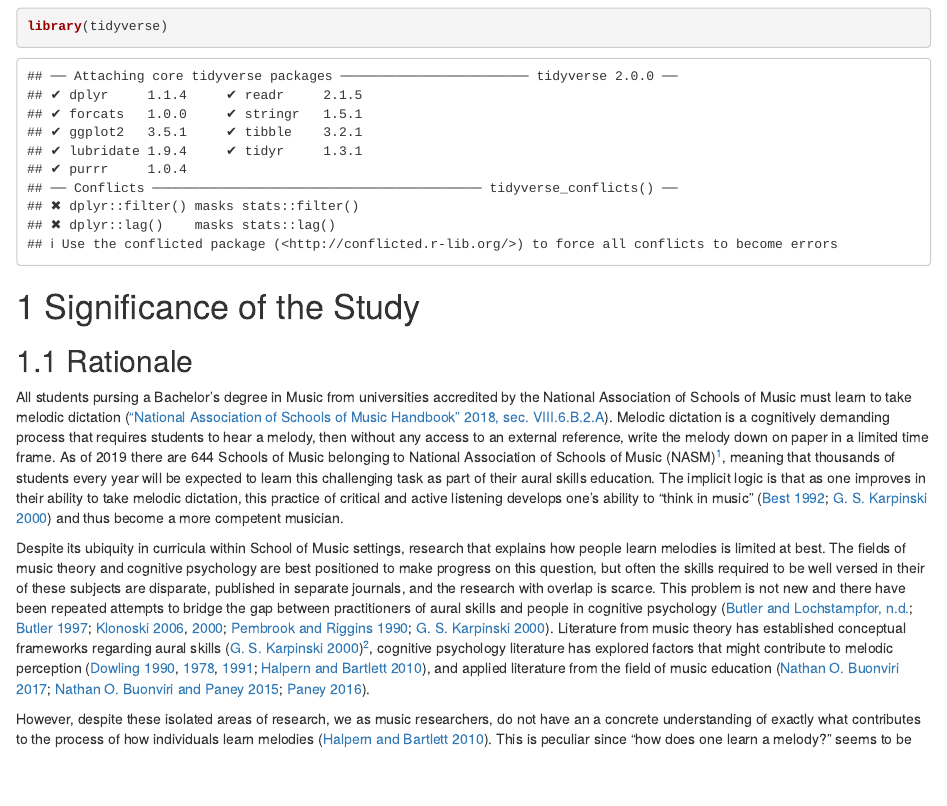
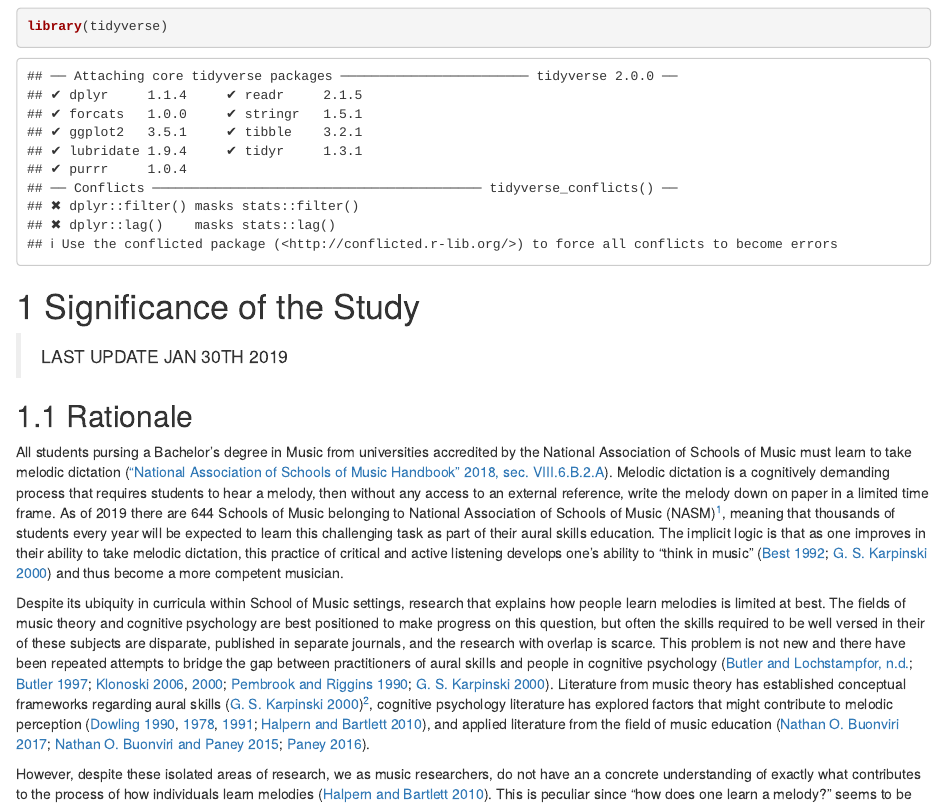
Before and after one commit to davidjohnbaker1/document, an R Markdown document (index.Rmd): the page in a window 1100 px wide, from 120 px down. Rendered offline with R 4.5, knitr and Pandoc, with nearby package versions; drawn as R Markdown's standard HTML page in place of the format the file asks for.

Commit message:
last update updated

````diff
--- a/index.Rmd
+++ b/index.Rmd
@@ -16,8 +16,9 @@ description: "This dissertation explores both individual and musical features th
 library(tidyverse)
 ```
 
+# Significance of the Study
 
-# Significance of the Study
+> LAST UPDATE JAN 30TH 2019
 
 ## Rationale
 
````
Also changed, not shown: README.md, docs/search_index.json, 1 other file.
